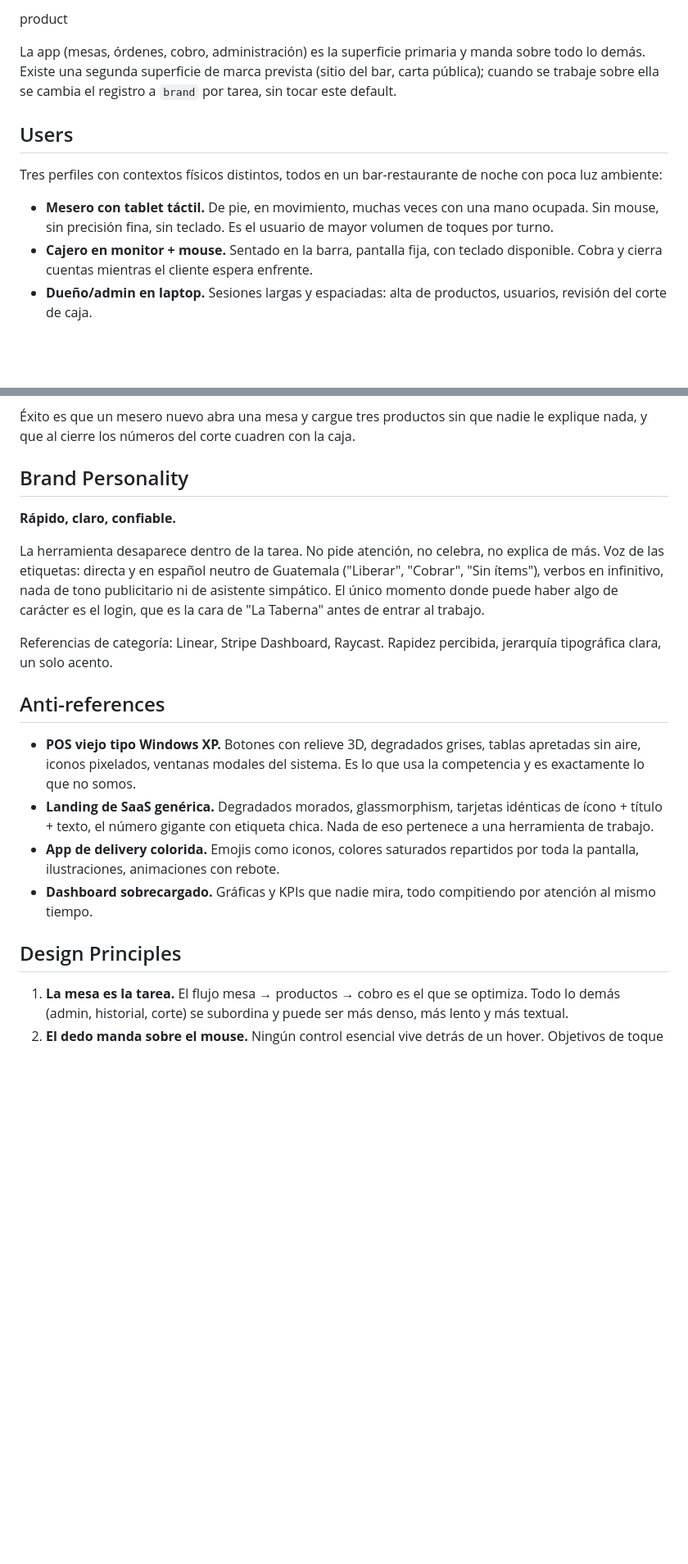
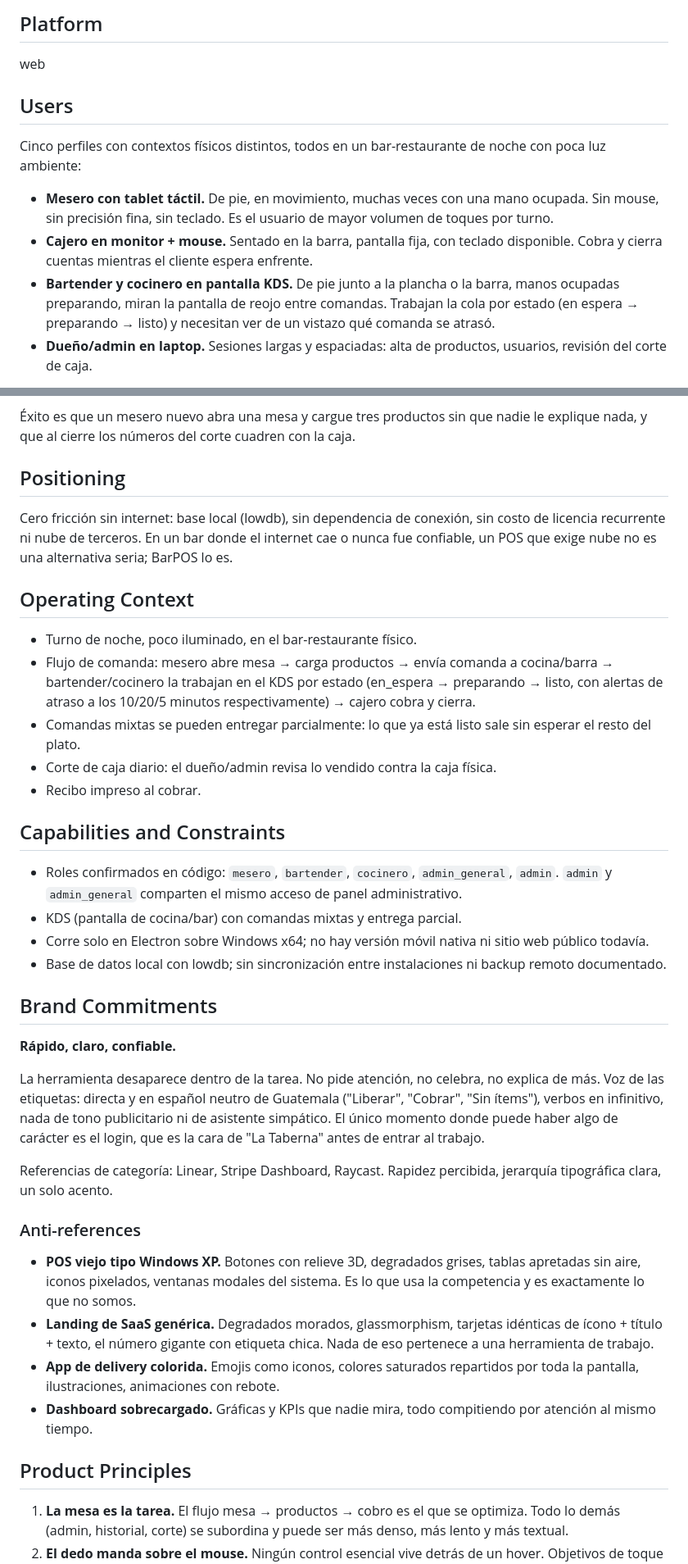
Before and after one commit to 5R4M/barpos, a Markdown page: PRODUCT.md, 2 parts joined by grey strips. Shown at 82% size. GitHub-like rendering; blank space fills up the shorter version.

Commit message:
Actualiza PRODUCT.md al esquema v4 de Impeccable
Agrega Platform, Positioning, Operating Context y Capabilities and
Constraints; suma bartender/cocinero como perfiles confirmados (el
codigo ya tiene KDS); quita el Register deprecado.

Co-Authored-By: Claude Sonnet 5 <noreply@anthropic.com>

```diff
--- a/PRODUCT.md
+++ b/PRODUCT.md
@@ -4,14 +4,15 @@
 
-product
+## Platform
 
-La app (mesas, órdenes, cobro, administración) es la superficie primaria y manda sobre todo lo demás. Existe una segunda superficie de marca prevista (sitio del bar, carta pública); cuando se trabaje sobre ella se cambia el registro a `brand` por tarea, sin tocar este default.
+web
 
 ## Users
 
-Tres perfiles con contextos físicos distintos, todos en un bar-restaurante de noche con poca luz ambiente:
+Cinco perfiles con contextos físicos distintos, todos en un bar-restaurante de noche con poca luz ambiente:
 
 - **Mesero con tablet táctil.** De pie, en movimiento, muchas veces con una mano ocupada. Sin mouse, sin precisión fina, sin teclado. Es el usuario de mayor volumen de toques por turno.
 - **Cajero en monitor + mouse.** Sentado en la barra, pantalla fija, con teclado disponible. Cobra y cierra cuentas mientras el cliente espera enfrente.
+- **Bartender y cocinero en pantalla KDS.** De pie junto a la plancha o la barra, manos ocupadas preparando, miran la pantalla de reojo entre comandas. Trabajan la cola por estado (en espera → preparando → listo) y necesitan ver de un vistazo qué comanda se atrasó.
 - **Dueño/admin en laptop.** Sesiones largas y espaciadas: alta de productos, usuarios, revisión del corte de caja.
 
 El trabajo a resolver: llevar la cuenta de cada mesa sin equivocarse y cobrar rápido, en medio del ruido y la prisa de un servicio.
@@ -22,7 +23,26 @@ BarPOS reemplaza la comanda de papel y la calculadora. Registra qué consumió c
 
 Éxito es que un mesero nuevo abra una mesa y cargue tres productos sin que nadie le explique nada, y que al cierre los números del corte cuadren con la caja.
 
-## Brand Personality
+## Positioning
+
+Cero fricción sin internet: base local (lowdb), sin dependencia de conexión, sin costo de licencia recurrente ni nube de terceros. En un bar donde el internet cae o nunca fue confiable, un POS que exige nube no es una alternativa seria; BarPOS lo es.
+
+## Operating Context
+
+- Turno de noche, poco iluminado, en el bar-restaurante físico.
+- Flujo de comanda: mesero abre mesa → carga productos → envía comanda a cocina/barra → bartender/cocinero la trabajan en el KDS por estado (en_espera → preparando → listo, con alertas de atraso a los 10/20/5 minutos respectivamente) → cajero cobra y cierra.
+- Comandas mixtas se pueden entregar parcialmente: lo que ya está listo sale sin esperar el resto del plato.
+- Corte de caja diario: el dueño/admin revisa lo vendido contra la caja física.
+- Recibo impreso al cobrar.
+
+## Capabilities and Constraints
+
+- Roles confirmados en código: `mesero`, `bartender`, `cocinero`, `admin_general`, `admin`. `admin` y `admin_general` comparten el mismo acceso de panel administrativo.
+- KDS (pantalla de cocina/bar) con comandas mixtas y entrega parcial.
+- Corre solo en Electron sobre Windows x64; no hay versión móvil nativa ni sitio web público todavía.
+- Base de datos local con lowdb; sin sincronización entre instalaciones ni backup remoto documentado.
+
+## Brand Commitments
 
 **Rápido, claro, confiable.**
 
@@ -30,14 +50,14 @@ La herramienta desaparece dentro de la tarea. No pide atención, no celebra, no
 
 Referencias de categoría: Linear, Stripe Dashboard, Raycast. Rapidez percibida, jerarquía tipográfica clara, un solo acento.
 
-## Anti-references
+### Anti-references
 
 - **POS viejo tipo Windows XP.** Botones con relieve 3D, degradados grises, tablas apretadas sin aire, iconos pixelados, ventanas modales del sistema. Es lo que usa la competencia y es exactamente lo que no somos.
 - **Landing de SaaS genérica.** Degradados morados, glassmorphism, tarjetas idénticas de ícono + título + texto, el número gigante con etiqueta chica. Nada de eso pertenece a una herramienta de trabajo.
 - **App de delivery colorida.** Emojis como iconos, colores saturados repartidos por toda la pantalla, ilustraciones, animaciones con rebote.
 - **Dashboard sobrecargado.** Gráficas y KPIs que nadie mira, todo compitiendo por atención al mismo tiempo.
 
-## Design Principles
+## Product Principles
 
 1. **La mesa es la tarea.** El flujo mesa → productos → cobro es el que se optimiza. Todo lo demás (admin, historial, corte) se subordina y puede ser más denso, más lento y más textual.
 2. **El dedo manda sobre el mouse.** Ningún control esencial vive detrás de un hover. Objetivos de toque de 44px como piso. El hover es un lujo del cajero, nunca el único camino a una acción.
```
Also changed, not shown: other parts of PRODUCT.md (+1 -1 lines).
